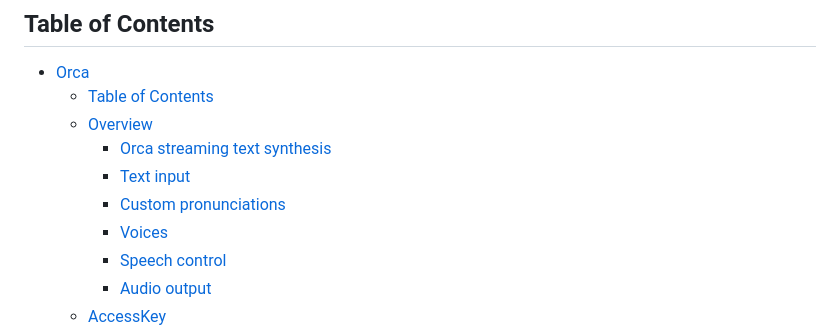
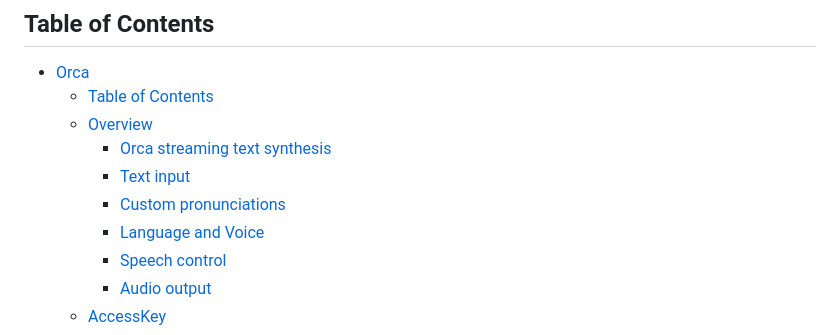
Before and after one commit to Picovoice/orca, a Markdown page: README.md, the part around the change. GitHub-like rendering.

Commit message:
Fix link in main README

```diff
--- a/README.md
+++ b/README.md
@@ -32,7 +32,7 @@ voice assistants. Orca is:
         - [Orca streaming text synthesis](#orca-input-and-output-streaming-synthesis)
         - [Text input](#text-input)
         - [Custom pronunciations](#custom-pronunciations)
-        - [Voices](#voices)
+        - [Language and Voice](#language-and-voice)
         - [Speech control](#speech-control)
         - [Audio output](#audio-output)
     - [AccessKey](#accesskey)
```
